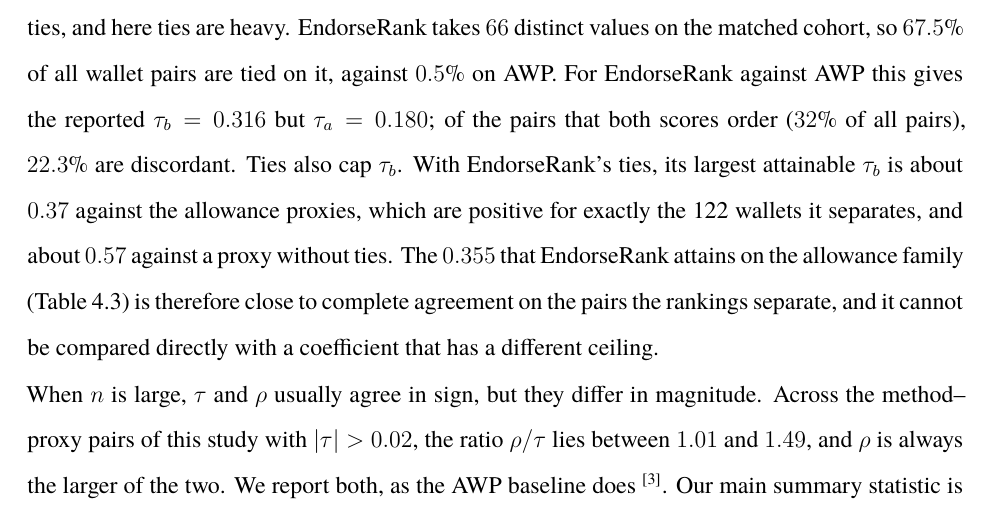
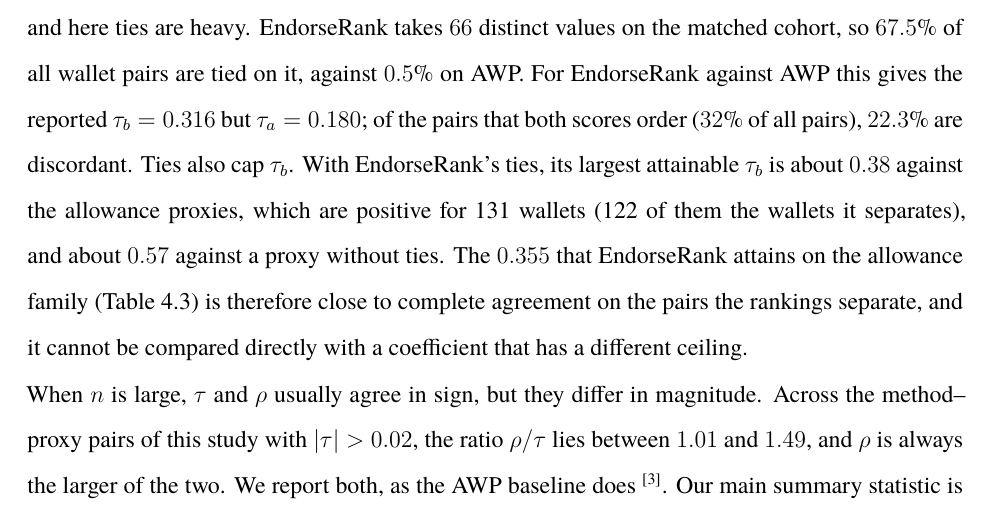
Before and after one commit to abitocodes/phd-dissertation-draft-en, a LaTeX thesis (main.tex, which reads Chapter-08-Appendix/appendix-c.tex): part of page 170 of 179, cut so that both start at the same text. Compiled offline with XeLaTeX; a missing font is replaced by an installed copy or a similar font.

Commit message:
docs: 부록 C의 allowance 상한과 양수 지갑 수를 데이터에 맞춘다
Chapter-08-Appendix/appendix-c.tex[45]
- allowance 프록시가 양수인 지갑을 "정확히 122개"에서 131개(그중 122개가 EndorseRank가 구별하는 지갑)로, 상한을 0.37에서 0.38로 정정

Co-Authored-By: Claude Opus 5.5 <noreply@anthropic.com>
Claude-Session: https://claude.ai/code/session_017fKSsbtZo7LnPhijk7mShq

```diff
--- a/Chapter-08-Appendix/appendix-c.tex
+++ b/Chapter-08-Appendix/appendix-c.tex
@@ -42,7 +42,7 @@ Kendall's $\tau$ is the normalized difference between the numbers of concordant
 \[
 \tau_b=\frac{n_c-n_d}{\sqrt{(n_0-n_1)(n_0-n_2)}},
 \]
-where $n_1=\sum_i t_i(t_i-1)/2$ sums over the tie groups of the first ranking, $t_i$ being the size of group $i$, and $n_2$ is defined likewise for the second. The two variants are equal when neither ranking has ties, and here ties are heavy. EndorseRank takes $66$ distinct values on the matched cohort, so $67.5\%$ of all wallet pairs are tied on it, against $0.5\%$ on AWP. For EndorseRank against AWP this gives the reported $\tau_b=0.316$ but $\tau_a=0.180$; of the pairs that both scores order ($32\%$ of all pairs), $22.3\%$ are discordant. Ties also cap $\tau_b$. With EndorseRank's ties, its largest attainable $\tau_b$ is about $0.37$ against the allowance proxies, which are positive for exactly the 122 wallets it separates, and about $0.57$ against a proxy without ties. The $0.355$ that EndorseRank attains on the allowance family (Table~\ref{tab:alignment-family-ci}) is therefore close to complete agreement on the pairs the rankings separate, and it cannot be compared directly with a coefficient that has a different ceiling.
+where $n_1=\sum_i t_i(t_i-1)/2$ sums over the tie groups of the first ranking, $t_i$ being the size of group $i$, and $n_2$ is defined likewise for the second. The two variants are equal when neither ranking has ties, and here ties are heavy. EndorseRank takes $66$ distinct values on the matched cohort, so $67.5\%$ of all wallet pairs are tied on it, against $0.5\%$ on AWP. For EndorseRank against AWP this gives the reported $\tau_b=0.316$ but $\tau_a=0.180$; of the pairs that both scores order ($32\%$ of all pairs), $22.3\%$ are discordant. Ties also cap $\tau_b$. With EndorseRank's ties, its largest attainable $\tau_b$ is about $0.38$ against the allowance proxies, which are positive for 131 wallets (122 of them the wallets it separates), and about $0.57$ against a proxy without ties. The $0.355$ that EndorseRank attains on the allowance family (Table~\ref{tab:alignment-family-ci}) is therefore close to complete agreement on the pairs the rankings separate, and it cannot be compared directly with a coefficient that has a different ceiling.
 
 When $n$ is large, $\tau$ and $\rho$ usually agree in sign, but they differ in magnitude. Across the method--proxy pairs of this study with $|\tau|>0.02$, the ratio $\rho/\tau$ lies between $1.01$ and $1.49$, and $\rho$ is always the larger of the two. We report both, as the AWP baseline does~\cend{3}. Our main summary statistic is the family-mean $\tau$ with a paired-bootstrap interval~\cend{34}.
 
```
